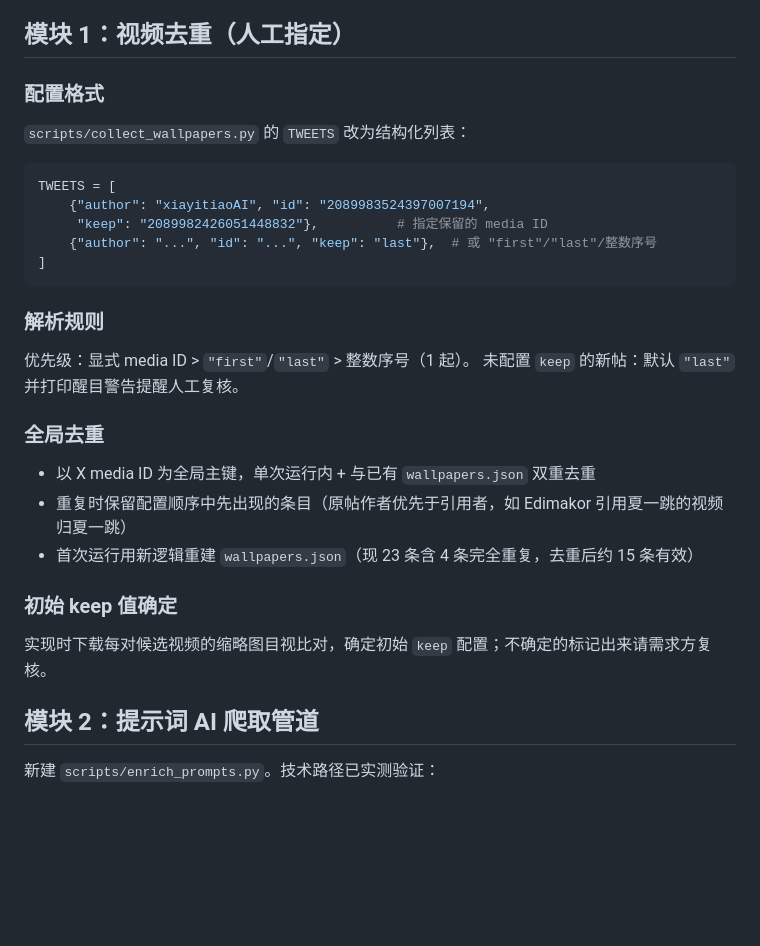
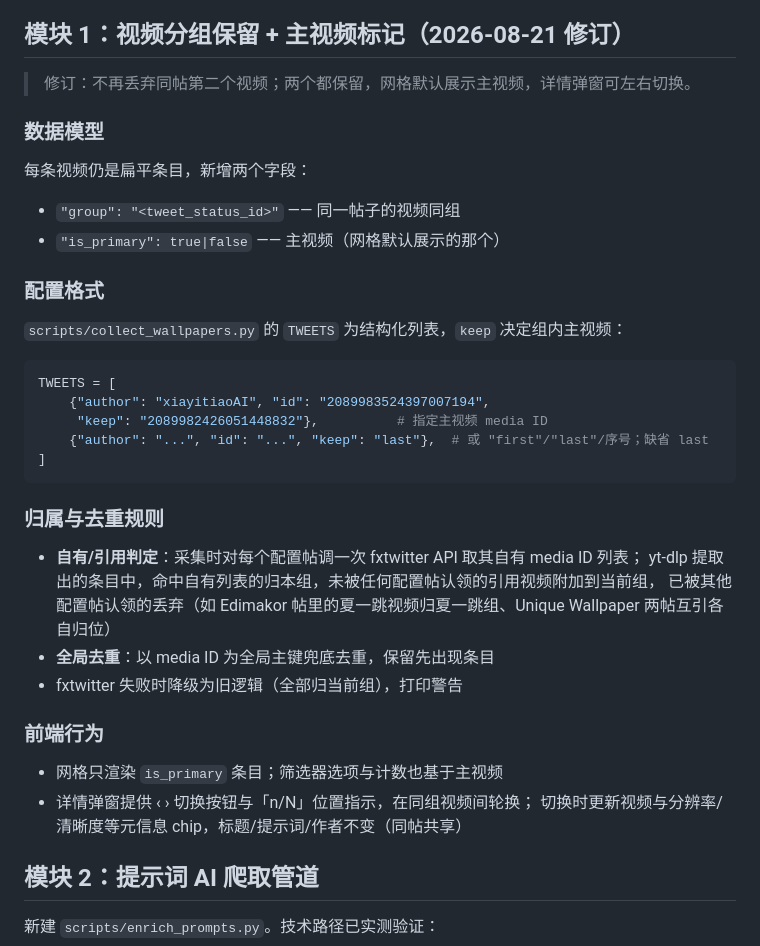
Before and after one commit to t-bites/livewallpaper4phone, a Markdown page: specs/2026-08-21-dedup-prompts-modal-submit-design.md, the part around the change. Rendered like a GitHub page; blank space fills up the shorter version.

Commit message:
docs: revise module 1 - keep both videos with primary flag + modal switching

````diff
--- a/specs/2026-08-21-dedup-prompts-modal-submit-design.md
+++ b/specs/2026-08-21-dedup-prompts-modal-submit-design.md
@@ -14,34 +14,42 @@
 4. 缺少便捷的壁纸上报入口，新发现的好帖要手动改脚本配置
 5. 网格卡片默认黑屏（鼠标移入才加载视频），缺少静态预览图
 
-## 模块 1：视频去重（人工指定）
+## 模块 1：视频分组保留 + 主视频标记（2026-08-21 修订）
+
+> 修订：不再丢弃同帖第二个视频；两个都保留，网格默认展示主视频，详情弹窗可左右切换。
+
+### 数据模型
+
+每条视频仍是扁平条目，新增两个字段：
+
+- `"group": "<tweet_status_id>"` —— 同一帖子的视频同组
+- `"is_primary": true|false` —— 主视频（网格默认展示的那个）
 
 ### 配置格式
 
-`scripts/collect_wallpapers.py` 的 `TWEETS` 改为结构化列表：
+`scripts/collect_wallpapers.py` 的 `TWEETS` 为结构化列表，`keep` 决定组内主视频：
 
 ```python
 TWEETS = [
     {"author": "xiayitiaoAI", "id": "2089983524397007194",
-     "keep": "2089982426051448832"},          # 指定保留的 media ID
-    {"author": "...", "id": "...", "keep": "last"},  # 或 "first"/"last"/整数序号
+     "keep": "2089982426051448832"},          # 指定主视频 media ID
+    {"author": "...", "id": "...", "keep": "last"},  # 或 "first"/"last"/序号；缺省 last
 ]
 ```
 
-### 解析规则
+### 归属与去重规则
 
-优先级：显式 media ID > `"first"`/`"last"` > 整数序号（1 起）。
-未配置 `keep` 的新帖：默认 `"last"` 并打印醒目警告提醒人工复核。
+- **自有/引用判定**：采集时对每个配置帖调一次 fxtwitter API 取其自有 media ID 列表；
+  yt-dlp 提取出的条目中，命中自有列表的归本组，未被任何配置帖认领的引用视频附加到当前组，
+  已被其他配置帖认领的丢弃（如 Edimakor 帖里的夏一跳视频归夏一跳组、Unique Wallpaper 两帖互引各自归位）
+- **全局去重**：以 media ID 为全局主键兜底去重，保留先出现条目
+- fxtwitter 失败时降级为旧逻辑（全部归当前组），打印警告
 
-### 全局去重
+### 前端行为
 
-- 以 X media ID 为全局主键，单次运行内 + 与已有 `wallpapers.json` 双重去重
-- 重复时保留配置顺序中先出现的条目（原帖作者优先于引用者，如 Edimakor 引用夏一跳的视频归夏一跳）
-- 首次运行用新逻辑重建 `wallpapers.json`（现 23 条含 4 条完全重复，去重后约 15 条有效）
-
-### 初始 keep 值确定
-
-实现时下载每对候选视频的缩略图目视比对，确定初始 `keep` 配置；不确定的标记出来请需求方复核。
+- 网格只渲染 `is_primary` 条目；筛选器选项与计数也基于主视频
+- 详情弹窗提供 ‹ › 切换按钮与「n/N」位置指示，在同组视频间轮换；
+  切换时更新视频与分辨率/清晰度等元信息 chip，标题/提示词/作者不变（同帖共享）
 
 ## 模块 2：提示词 AI 爬取管道
 
````
